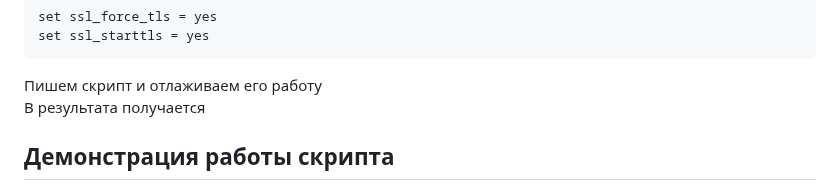
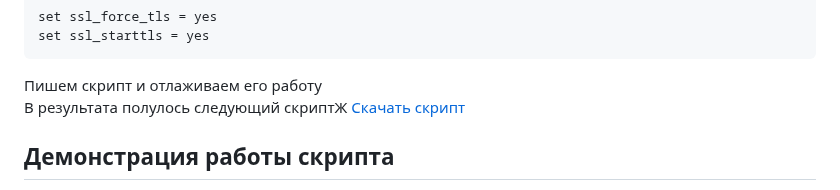
Before and after one commit to Nikolay-765/OTUS, a Markdown page: DZ-09/DZ-09.md, the part around the change. GitHub-like rendering.

````diff
--- a/DZ-09/DZ-09.md
+++ b/DZ-09/DZ-09.md
@@ -29,7 +29,7 @@ set ssl_force_tls = yes
 set ssl_starttls = yes
 ```
 Пишем скрипт и отлаживаем его работу \
-В результата получается
+В результата полулось следующий скриптЖ [Скачать скрипт](https://githubusercontent.com)
 
 ## Демонстрация работы скрипта
 Допустим скрипт последний раз запускался 2019-08-14 в 06:02:50 и последняя обработанныя строка из лога:
````
